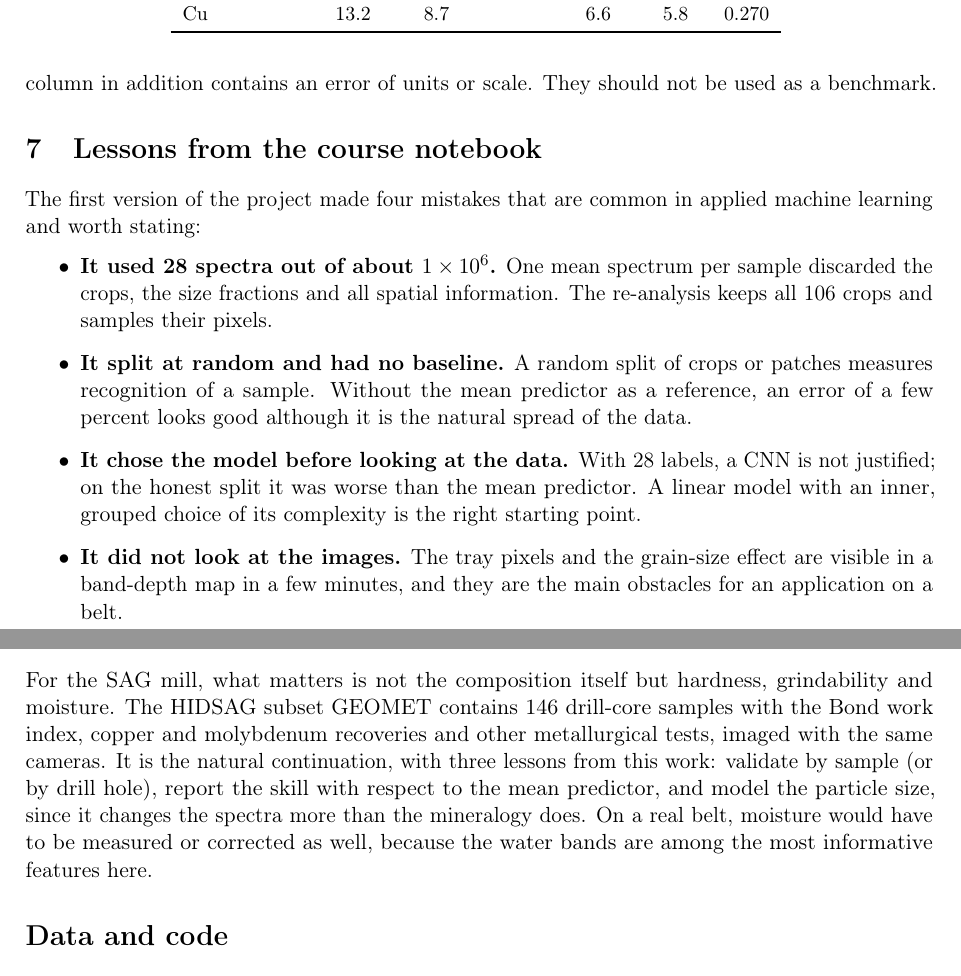
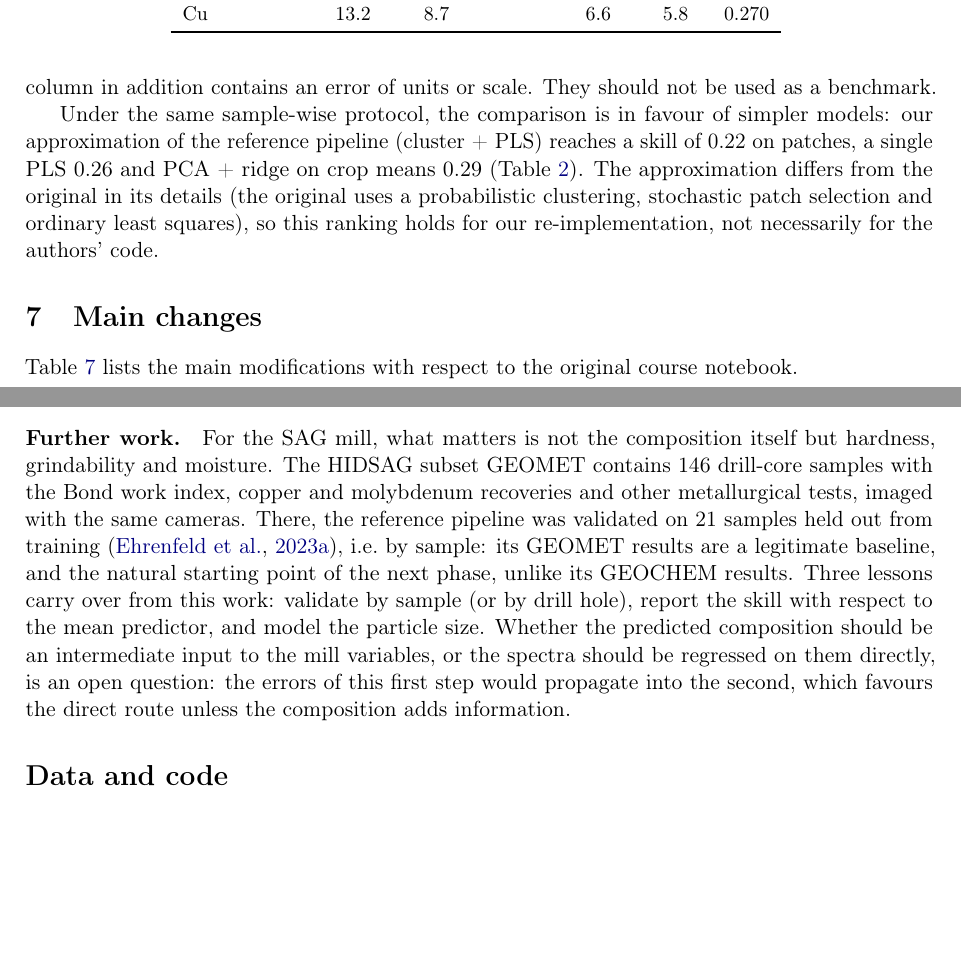
Before and after one commit to JuanCaChavaMor/hyperspectral-geochem, a LaTeX paper (report/report.tex): two parts of pages 8 and 9 of 10 before the commit and two parts of pages 8 and 10 of 11 after it, joined at a grey line, cut so that both start at the same text, the shorter picture padded with empty space. Compiled offline with pdfLaTeX.

Commit message:
Report: Materials, comparison with reference benchmark, main changes, conclusions; batch-sampling framing
Co-Authored-By: Claude Opus 5.5 <noreply@anthropic.com>
Claude-Session: https://claude.ai/code/session_01LdqsUqwL2pTdCmUhZyijRP

```diff
--- a/report/report.tex
+++ b/report/report.tex
@@ -5,6 +5,7 @@
 \usepackage{amsmath,amssymb}
 \usepackage{graphicx}
 \usepackage{booktabs}
+\usepackage{float}
 \usepackage{siunitx}
 \usepackage{microtype}
 \usepackage{xcolor}
@@ -266,6 +271,12 @@ MAPE close to the SWIR-only column of the paper. No split brings it near the ful
 of magnitude below the SWIR column of the same table. We conclude that the published GEOCHEM numbers were most
 likely obtained with a split that shares samples between training and test, and that the full-range column in
 addition contains an error of units or scale. They should not be used as a benchmark.
+
+Under the same sample-wise protocol, the comparison is in favour of simpler models: our approximation of the
+reference pipeline (cluster + PLS) reaches a skill of 0.22 on patches, a single PLS 0.26 and PCA + ridge on crop means
+0.29 (\cref{tab:benchmark}). The approximation differs from the original in its details (the original uses a
+probabilistic clustering, stochastic patch selection and ordinary least squares), so this ranking holds for our
+re-implementation, not necessarily for the authors' code.
 
 \begin{table}[t]
   \centering\small
@@ -291,18 +302,6 @@ addition contains an error of units or scale. They should not be used as a bench
 \end{figure}
 
 % =====================================================================================================================
-\section{Lessons from the course notebook}\label{sec:lessons}
+\section{Main changes}\label{sec:lessons}
 
-The first version of the project made four mistakes that are common in applied machine learning and worth stating:
-\begin{itemize}
-  \item \textbf{It used 28 spectra out of about \num{1e6}.} One mean spectrum per sample discarded the crops, the
-    size fractions and all spatial information. The re-analysis keeps all 106 crops and samples their pixels.
-  \item \textbf{It split at random and had no baseline.} A random split of crops or patches measures recognition of
-    a sample. Without the mean predictor as a reference, an error of a few percent looks good although it is the
-    natural spread of the data.
-  \item \textbf{It chose the model before looking at the data.} With 28 labels, a CNN is not justified; on the honest
-    split it was worse than the mean predictor. A linear model with an inner, grouped choice of its complexity is
-    the right starting point.
-  \item \textbf{It did not look at the images.} The tray pixels and the grain-size effect are visible in a band-depth
-    map in a few minutes, and they are the main obstacles for an application on a belt.
-\end{itemize}
+\Cref{tab:changes} lists the main modifications with respect to the original course notebook.
@@ -312,7 +335 @@ The first version of the project made four mistakes that are common in applied m
 
-For the SAG mill, what matters is not the composition itself but hardness, grindability and moisture. The HIDSAG
-subset GEOMET contains 146 drill-core samples with the Bond work index, copper and molybdenum recoveries and other
-metallurgical tests, imaged with the same cameras. It is the natural continuation, with three lessons from this work:
-validate by sample (or by drill hole), report the skill with respect to the mean predictor, and model the particle
-size, since it changes the spectra more than the mineralogy does. On a real belt, moisture would have to be measured
-or corrected as well, because the water bands are among the most informative features here.
@@ -319,3 +352,12 @@ or corrected as well, because the water bands are among the most informative fea
+\paragraph{Further work.} For the SAG mill, what matters is not the composition itself but hardness, grindability
+and moisture. The HIDSAG subset GEOMET contains 146 drill-core samples with the Bond work index, copper and
+molybdenum recoveries and other metallurgical tests, imaged with the same cameras. There, the reference pipeline was
+validated on 21 samples held out from training \citep{Ehrenfeld2023}, i.e.\ by sample: its GEOMET results are a
+legitimate baseline, and the natural starting point of the next phase, unlike its GEOCHEM results. Three lessons
+carry over from this work: validate by sample (or by drill hole), report the skill with respect to the mean
+predictor, and model the particle size. Whether the predicted composition should be an intermediate input to the
+mill variables, or the spectra should be regressed on them directly, is an open question: the errors of this first
+step would propagate into the second, which favours the direct route unless the composition adds information.
 
 % =====================================================================================================================
 \section*{Data and code}
```
Also changed, not shown: README.md, report/report.pdf, report/report.tex (66 more changed lines).
